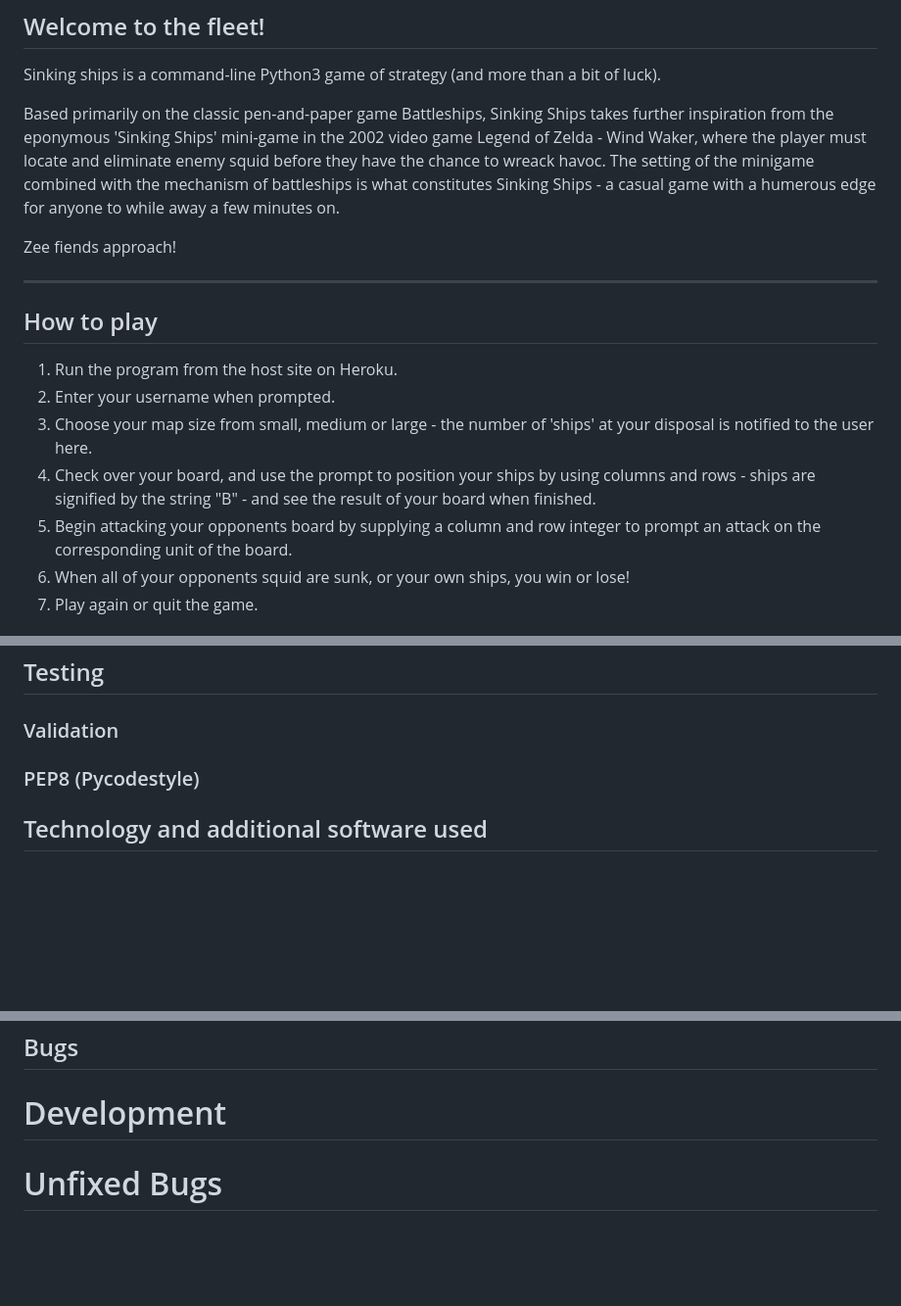
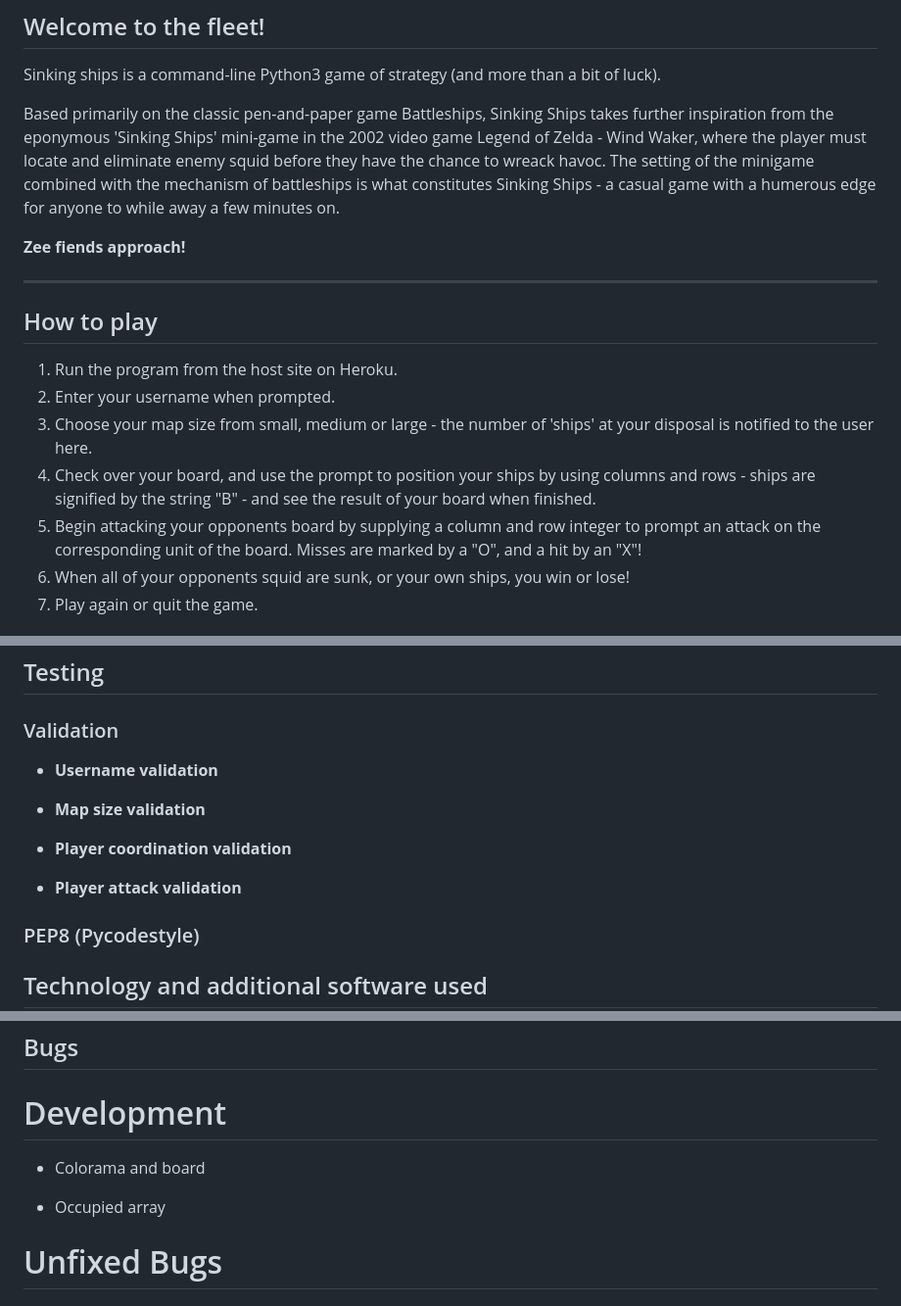
Before and after one commit to AlbaXIII/sinking-ships, a Markdown page: README.md, 3 parts joined by grey strips. Shown: that part at 98% size. Drawn GitHub-style; blank space fills up the shorter version.

Commit message:
Docs - add validationsection to README

```diff
--- a/README.md
+++ b/README.md
@@ -6,7 +6,7 @@ Sinking ships is a command-line Python3 game of strategy (and more than a bit of
 
 Based primarily on the classic pen-and-paper game Battleships, Sinking Ships takes further inspiration from the eponymous 'Sinking Ships' mini-game in the 2002 video game Legend of Zelda - Wind Waker, where the player must locate and eliminate enemy squid before they have the chance to wreack havoc. The setting of the minigame combined with the mechanism of battleships is what constitutes Sinking Ships - a casual game with a humerous edge for anyone to while away a few minutes on.
 
-Zee fiends approach!
+**Zee fiends approach!**
 
 ---
 
@@ -16,7 +16,7 @@ Zee fiends approach!
 2. Enter your username when prompted.
 3. Choose your map size from small, medium or large - the number of 'ships' at your disposal is notified to the user here.
 4. Check over your board, and use the prompt to position your ships by using columns and rows - ships are signified by the string "B" - and see the result of your board when finished.
-5. Begin attacking your opponents board by supplying a column and row integer to prompt an attack on the corresponding unit of the board.
+5. Begin attacking your opponents board by supplying a column and row integer to prompt an attack on the corresponding unit of the board. Misses are marked by a "O", and a hit by an "X"!
 6. When all of your opponents squid are sunk, or your own ships, you win or lose!
 7. Play again or quit the game.
 
@@ -71,6 +71,13 @@ Following on from ship variants, the multi-celled ships will have the ability to
 
 ### Validation
 
+- **Username validation**
+
+- **Map size validation**
+
+- **Player coordination validation**
+
+- **Player attack validation**
 
 ### PEP8 (Pycodestyle)
 
@@ -90,6 +97,10 @@ Following on from ship variants, the multi-celled ships will have the ability to
 ## Bugs
 
 # Development
+
+- Colorama and board
+
+- Occupied array
 
 # Unfixed Bugs
 
```
